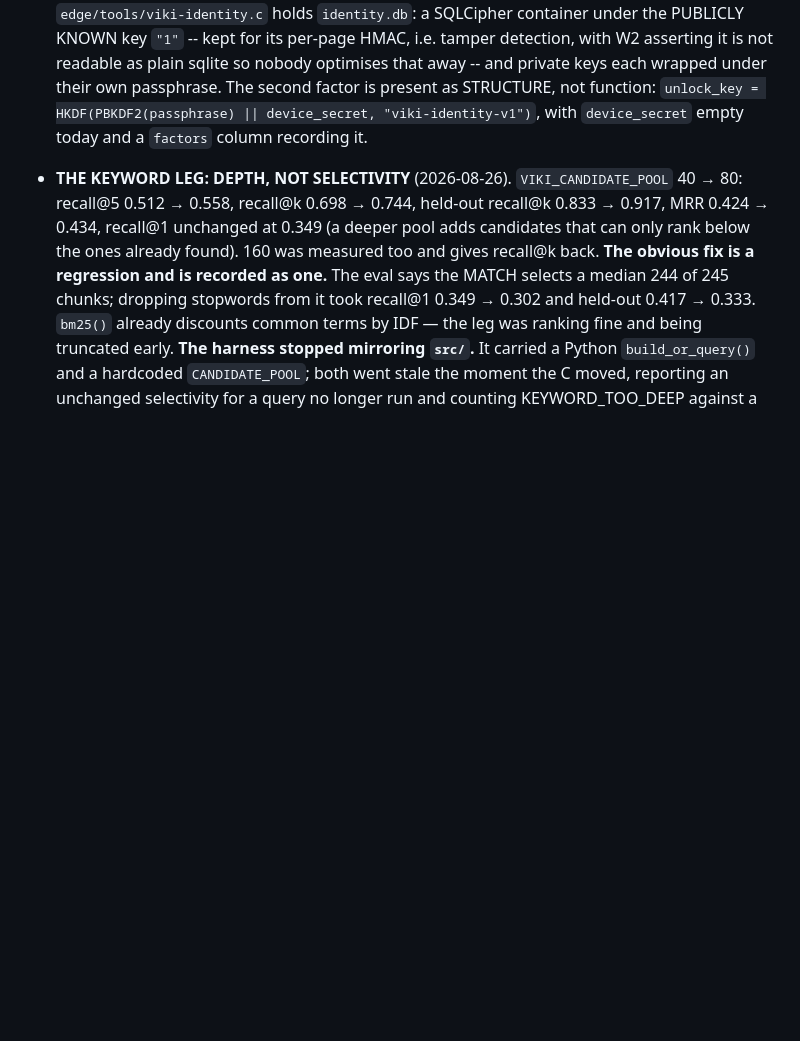
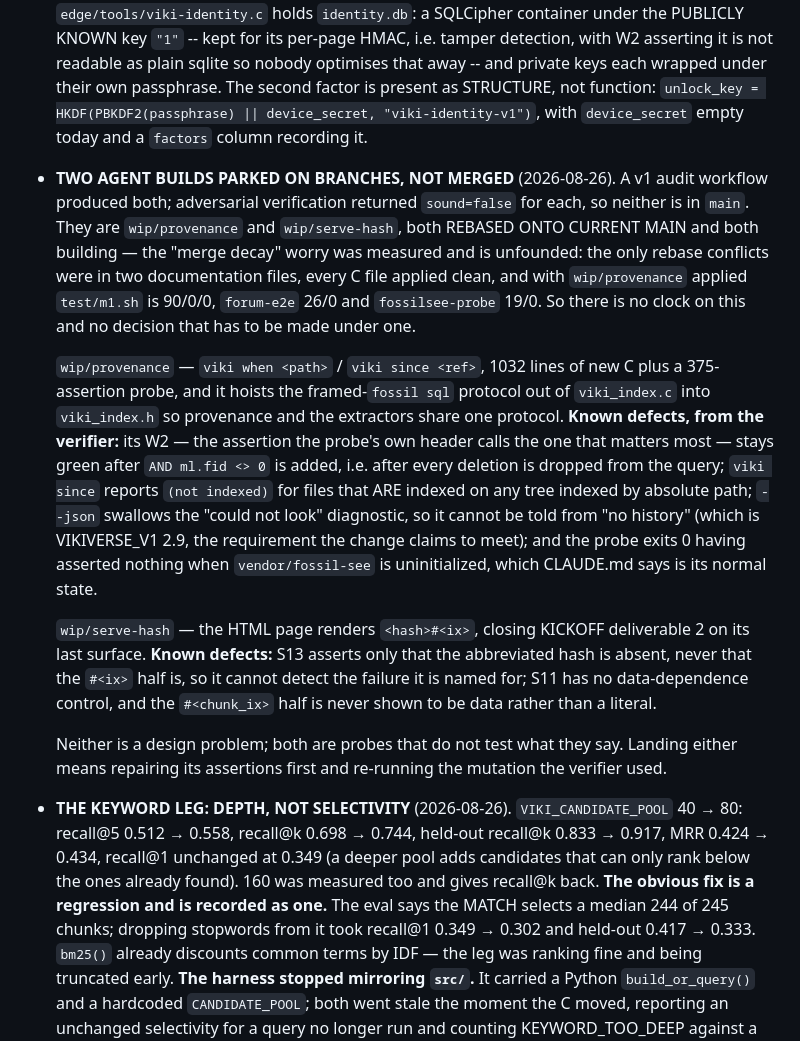
Before and after one commit to wmacevoy/viki, a Markdown page: AGENTS.md, the part around the change. Rendered like a GitHub page; blank space fills up the shorter version.

Commit message:
Park the two agent builds as branches; the decay worry was measured and is unfounded
Both were sitting in ephemeral worktrees, which is what made this feel urgent.
It was not the code that was decaying, it was the container.

Measured rather than assumed: wip/provenance and wip/serve-hash both REBASE
onto current main with conflicts in exactly two documentation files -- every C
file applied clean -- and both build. With wip/provenance applied, m1 is
90/0/0, forum-e2e 26/0 and fossilsee-probe 19/0, so the framed-SQL hoist out of
viki_index.c into viki_index.h does not regress extraction.

So there is no clock, and nothing has to be decided under one. They are
branches now; the worktrees are gone.

Neither is merged, because adversarial verification returned sound=false for
both and the reasons are real: provenance's W2 stays green after every deletion
is dropped from the query, `viki since` reports (not indexed) for indexed
files under absolute-path indexing, --json swallows the could-not-look
diagnostic that 2.9 exists to preserve, and its probe exits 0 asserting nothing
when vendor/fossil-see is uninitialized. serve-hash's S13 checks only half the
citation it is named for.

Neither is a design problem. Both are probes that do not test what they claim,
which is this project's signature failure and not something to merge past.
AGENTS.md records each defect so the work is recoverable rather than a ticking
clock.

Co-Authored-By: Claude Opus 5 <noreply@anthropic.com>

```diff
--- a/AGENTS.md
+++ b/AGENTS.md
@@ -933,6 +933,38 @@ this file -- against a binary missing three fixes that were sitting in
   `unlock_key = HKDF(PBKDF2(passphrase) || device_secret, "viki-identity-v1")`,
   with `device_secret` empty today and a `factors` column recording it.
 
+- **TWO AGENT BUILDS PARKED ON BRANCHES, NOT MERGED** (2026-08-26). A v1 audit
+  workflow produced both; adversarial verification returned `sound=false` for
+  each, so neither is in `main`. They are `wip/provenance` and `wip/serve-hash`,
+  both REBASED ONTO CURRENT MAIN and both building — the "merge decay" worry
+  was measured and is unfounded: the only rebase conflicts were in two
+  documentation files, every C file applied clean, and with `wip/provenance`
+  applied `test/m1.sh` is 90/0/0, `forum-e2e` 26/0 and `fossilsee-probe` 19/0.
+  So there is no clock on this and no decision that has to be made under one.
+
+  `wip/provenance` — `viki when <path>` / `viki since <ref>`, 1032 lines of new
+  C plus a 375-assertion probe, and it hoists the framed-`fossil sql` protocol
+  out of `viki_index.c` into `viki_index.h` so provenance and the extractors
+  share one protocol. **Known defects, from the verifier:** its W2 — the
+  assertion the probe's own header calls the one that matters most — stays
+  green after `AND ml.fid <> 0` is added, i.e. after every deletion is dropped
+  from the query; `viki since` reports `(not indexed)` for files that ARE
+  indexed on any tree indexed by absolute path; `--json` swallows the
+  "could not look" diagnostic, so it cannot be told from "no history" (which is
+  VIKIVERSE_V1 2.9, the requirement the change claims to meet); and the probe
+  exits 0 having asserted nothing when `vendor/fossil-see` is uninitialized,
+  which CLAUDE.md says is its normal state.
+
+  `wip/serve-hash` — the HTML page renders `<hash>#<ix>`, closing KICKOFF
+  deliverable 2 on its last surface. **Known defects:** S13 asserts only that
+  the abbreviated hash is absent, never that the `#<ix>` half is, so it cannot
+  detect the failure it is named for; S11 has no data-dependence control, and
+  the `#<chunk_ix>` half is never shown to be data rather than a literal.
+
+  Neither is a design problem; both are probes that do not test what they say.
+  Landing either means repairing its assertions first and re-running the
+  mutation the verifier used.
+
 - **THE KEYWORD LEG: DEPTH, NOT SELECTIVITY** (2026-08-26). `VIKI_CANDIDATE_POOL`
   40 → 80: recall@5 0.512 → 0.558, recall@k 0.698 → 0.744, held-out recall@k
   0.833 → 0.917, MRR 0.424 → 0.434, recall@1 unchanged at 0.349 (a deeper pool
```
